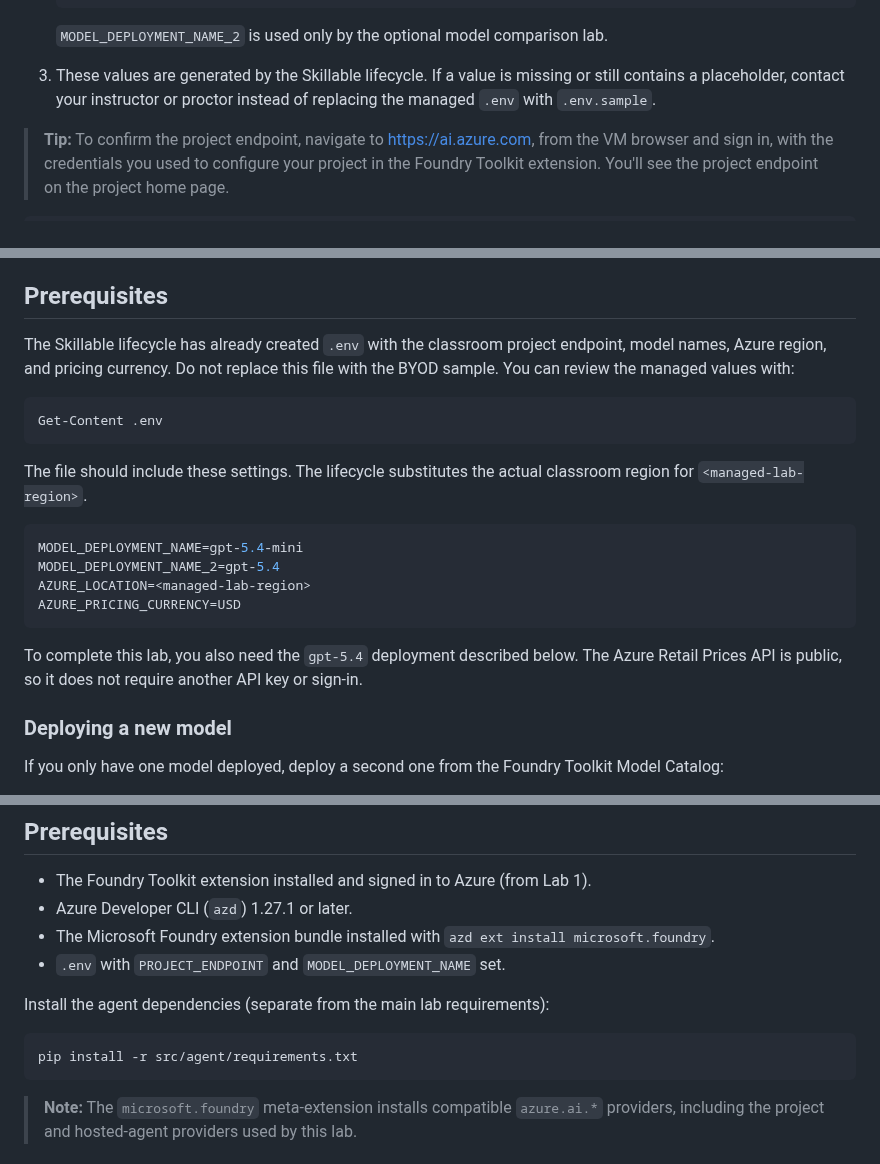
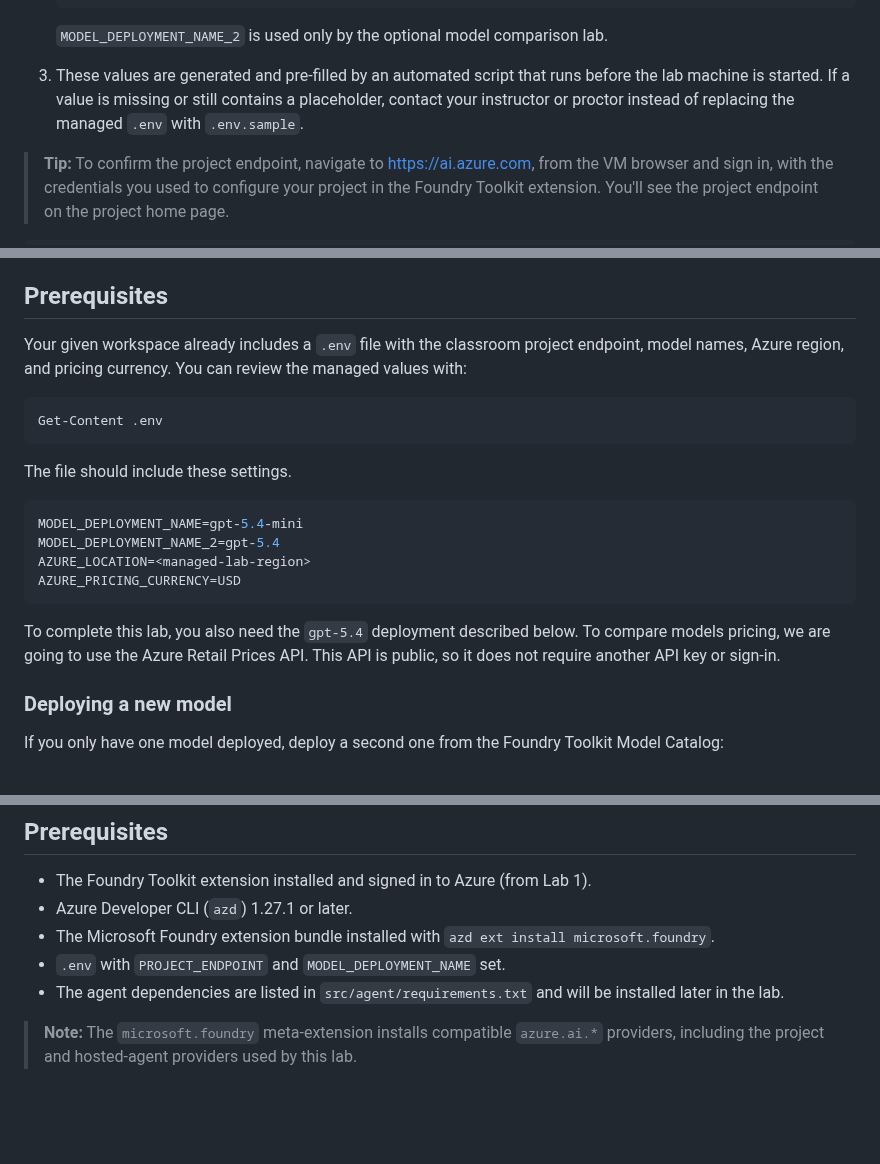
Before and after one commit to microsoft/aitour27-ILL335-building-deploying-ai-agents-with-microsoft-foundry, a Markdown page: docs/skillable/skillable.md, 3 parts joined by grey strips. Drawn GitHub-style; blank space fills up the shorter version.

Commit message:
review of parts 5 and 6

````diff
--- a/docs/skillable/skillable.md
+++ b/docs/skillable/skillable.md
@@ -152,7 +152,7 @@ In VS Code, navigate to the file explorer and ensure that the `.env` file has be
     ```
 
     `MODEL_DEPLOYMENT_NAME_2` is used only by the optional model comparison lab.
-3. These values are generated by the Skillable lifecycle. If a value is missing or still contains a placeholder, contact your instructor or proctor instead of replacing the managed `.env` with `.env.sample`.
+3. These values are generated  and pre-filled by an automated script that runs before the lab machine is started. If a value is missing or still contains a placeholder, contact your instructor or proctor instead of replacing the managed `.env` with `.env.sample`.
 
 > **Tip:** To confirm the project endpoint, navigate to https://ai.azure.com, from the VM browser and sign in, with the credentials you used to configure your project in the Foundry Toolkit extension. You'll see the project endpoint on the project home page.
 
@@ -638,13 +638,13 @@ Comparing models on your **actual Caldova feedback data** helps you make informe
 
 ## Prerequisites
 
-The Skillable lifecycle has already created `.env` with the classroom project endpoint, model names, Azure region, and pricing currency. Do not replace this file with the BYOD sample. You can review the managed values with:
+Your given workspace already includes a `.env` file with the classroom project endpoint, model names, Azure region, and pricing currency. You can review the managed values with:
 
 ```powershell
 Get-Content .env
 ```
 
-The file should include these settings. The lifecycle substitutes the actual classroom region for `<managed-lab-region>`.
+The file should include these settings.
 
 ```ini
 MODEL_DEPLOYMENT_NAME=gpt-5.4-mini
@@ -653,7 +653,8 @@ AZURE_LOCATION=<managed-lab-region>
 AZURE_PRICING_CURRENCY=USD
 ```
 
-To complete this lab, you also need the `gpt-5.4` deployment described below. The Azure Retail Prices API is public, so it does not require another API key or sign-in.
+To complete this lab, you also need the `gpt-5.4` deployment described below.
+To compare models pricing, we are going to use the Azure Retail Prices API. This API is public, so it does not require another API key or sign-in.
 
 ### Deploying a new model
 
@@ -824,12 +825,7 @@ The Foundry Toolkit runs the agent locally for inspection, while `azd` packages
 - Azure Developer CLI (`azd`) 1.27.1 or later.
 - The Microsoft Foundry extension bundle installed with `azd ext install microsoft.foundry`.
 - `.env` with `PROJECT_ENDPOINT` and `MODEL_DEPLOYMENT_NAME` set.
-
-Install the agent dependencies (separate from the main lab requirements):
-
-```powershell
-pip install -r src/agent/requirements.txt
-```
+- The agent dependencies are listed in `src/agent/requirements.txt` and will be installed later in the lab.
 
 > **Note:** The `microsoft.foundry` meta-extension installs compatible `azure.ai.*` providers, including the project and hosted-agent providers used by this lab.
 
````
Also changed, not shown: other parts of docs/skillable/skillable.md (+2 -2 lines), docs/images/debug_with_agent_inspector.png (added), 1 other file.
